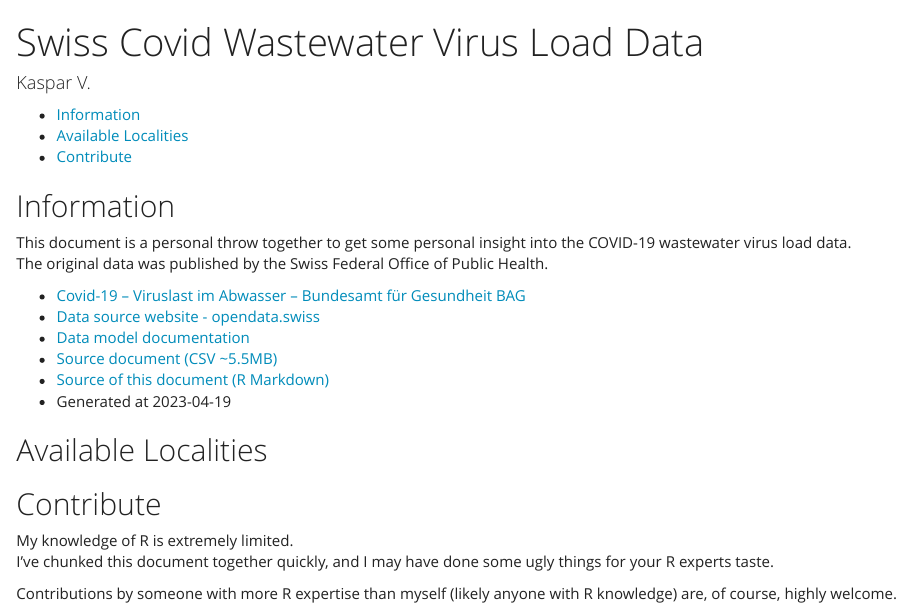
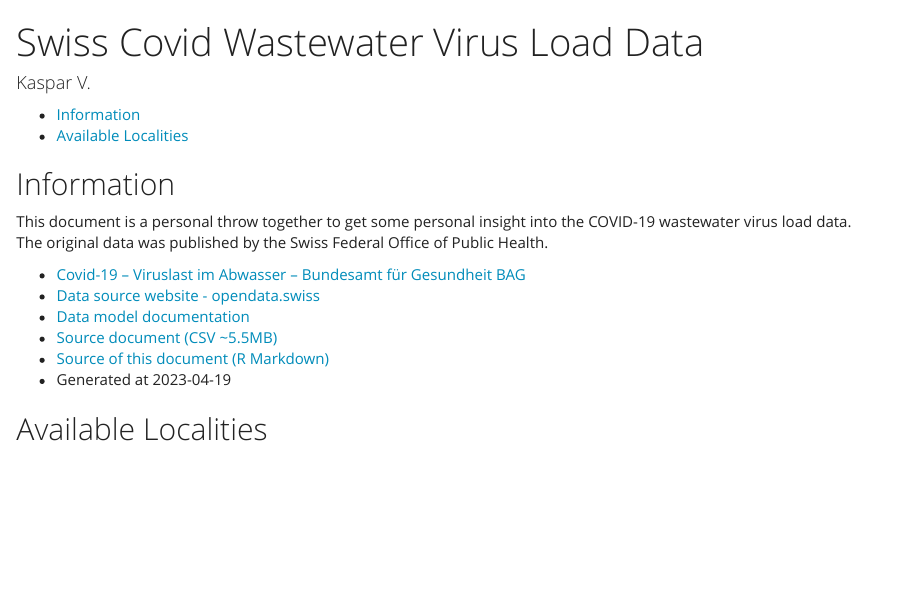
Before and after one commit to casaper/swiss_wastewater_covid_virus_load, an R Markdown document (wastewater.Rmd): the page in a window 1100 px wide, from its top. Rendered offline with R 4.5, knitr and Pandoc, with nearby package versions; the code chunks are not run, so their results and figures are left out.

Commit message:
text fix

````diff
--- a/wastewater.Rmd
+++ b/wastewater.Rmd
@@ -226,14 +226,3 @@ plot_locality(392101, 'Arosa', 'GR', 2049)
 ```{r list_available_localities, echo=FALSE, message=FALSE}
 paged_table(localities)
 ```
-
-```{r covid_regio, echo=FALSE, message=FALSE}
-# paged_table(COVID19Cases_geoRegion_w)
-```
-
-## Contribute
-
-My knowledge of R is extremely limited.
-I've chunked this document together quickly, and I may have done some ugly things for your R experts taste.
-
-Contributions by someone with more R expertise than myself (likely anyone with R knowledge) are, of course, highly welcome.
````
